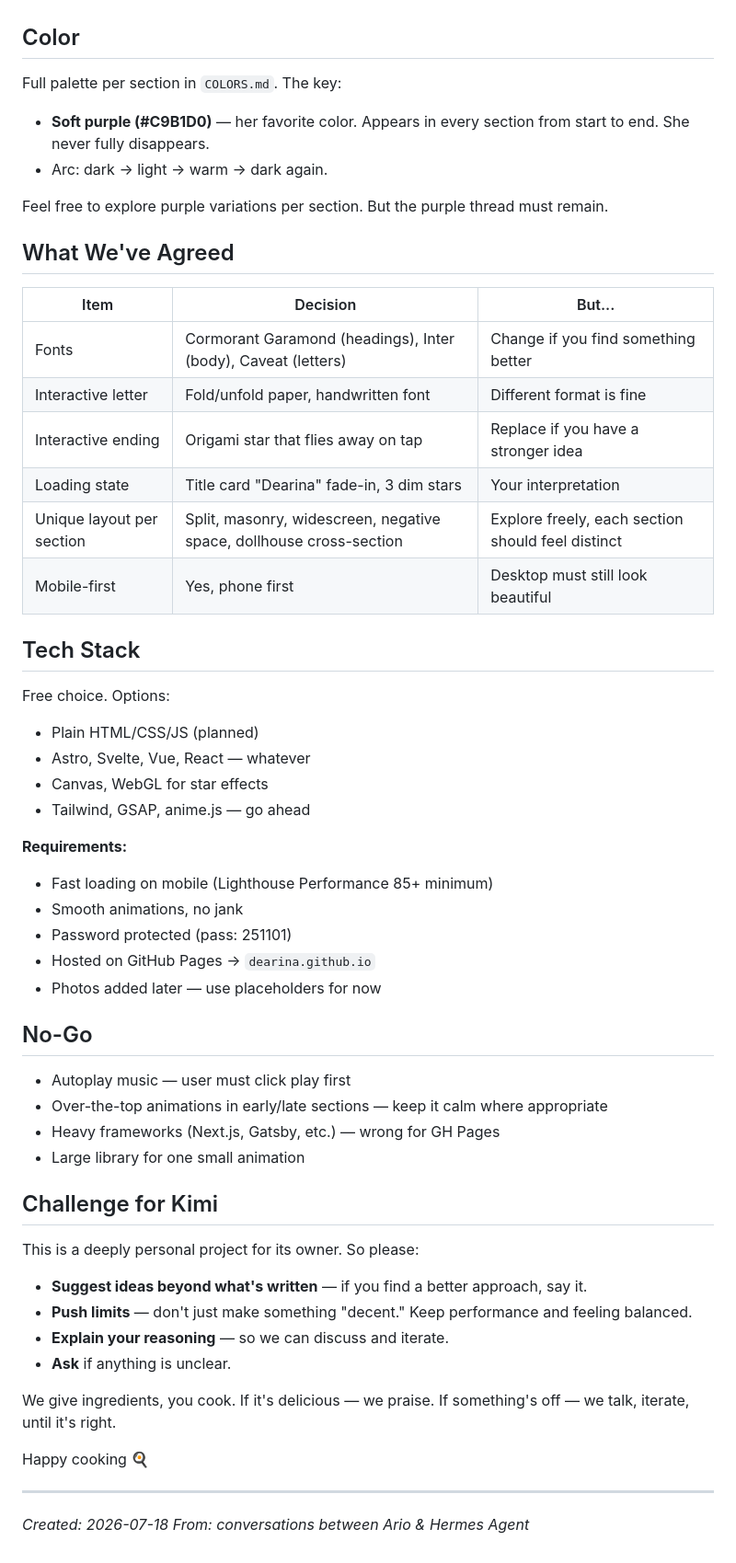
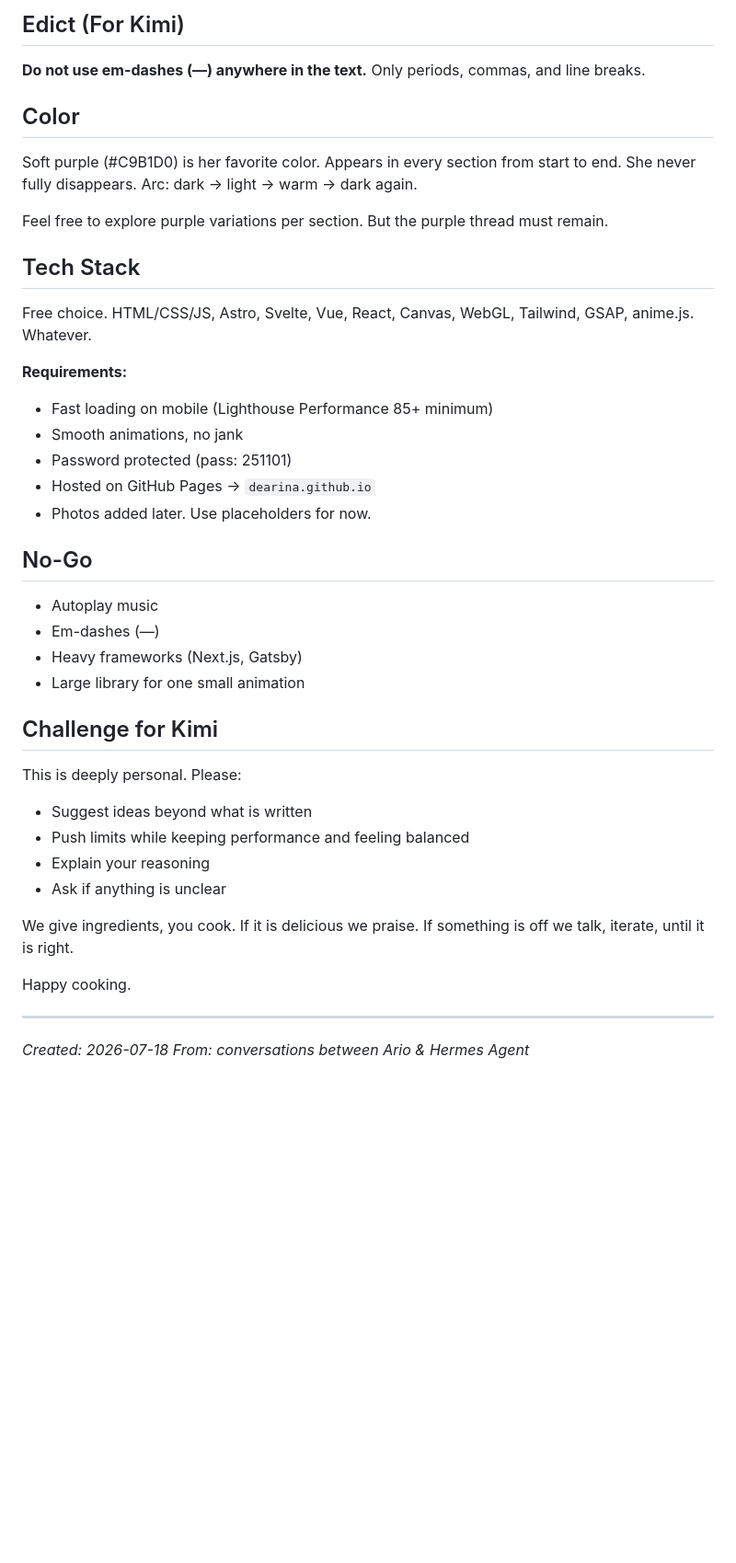
Before and after one commit to ariodwiponco/dearina, a Markdown page: BRIEF_FOR_KIMI.md, the part around one of its changes. Shown at 92% size. Drawn GitHub-style; blank space fills up the shorter version.

```diff
--- a/BRIEF_FOR_KIMI.md
+++ b/BRIEF_FOR_KIMI.md
@@ -28,56 +65,42 @@ This is **the best possible goodbye.**
+## Edict (For Kimi)
+
+**Do not use em-dashes (—) anywhere in the text.** Only periods, commas, and line breaks.
 
 ## Color
 
-Full palette per section in `COLORS.md`. The key:
-- **Soft purple (#C9B1D0)** — her favorite color. Appears in every section from start to end. She never fully disappears.
-- Arc: dark → light → warm → dark again.
+Soft purple (#C9B1D0) is her favorite color. Appears in every section from start to end. She never fully disappears. Arc: dark → light → warm → dark again.
 
 Feel free to explore purple variations per section. But the purple thread must remain.
 
-## What We've Agreed
-
-| Item | Decision | But... |
-|------|----------|--------|
-| Fonts | Cormorant Garamond (headings), Inter (body), Caveat (letters) | Change if you find something better |
-| Interactive letter | Fold/unfold paper, handwritten font | Different format is fine |
-| Interactive ending | Origami star that flies away on tap | Replace if you have a stronger idea |
-| Loading state | Title card "Dearina" fade-in, 3 dim stars | Your interpretation |
-| Unique layout per section | Split, masonry, widescreen, negative space, dollhouse cross-section | Explore freely, each section should feel distinct |
-| Mobile-first | Yes, phone first | Desktop must still look beautiful |
-
 ## Tech Stack
 
-Free choice. Options:
-- Plain HTML/CSS/JS (planned)
-- Astro, Svelte, Vue, React — whatever
-- Canvas, WebGL for star effects
-- Tailwind, GSAP, anime.js — go ahead
+Free choice. HTML/CSS/JS, Astro, Svelte, Vue, React, Canvas, WebGL, Tailwind, GSAP, anime.js. Whatever.
 
 **Requirements:**
 - Fast loading on mobile (Lighthouse Performance 85+ minimum)
 - Smooth animations, no jank
 - Password protected (pass: 251101)
 - Hosted on GitHub Pages → `dearina.github.io`
-- Photos added later — use placeholders for now
+- Photos added later. Use placeholders for now.
 
 ## No-Go
 
-- Autoplay music — user must click play first
-- Over-the-top animations in early/late sections — keep it calm where appropriate
-- Heavy frameworks (Next.js, Gatsby, etc.) — wrong for GH Pages
+- Autoplay music
+- Em-dashes (—)
+- Heavy frameworks (Next.js, Gatsby)
 - Large library for one small animation
 
 ## Challenge for Kimi
 
-This is a deeply personal project for its owner. So please:
-- **Suggest ideas beyond what's written** — if you find a better approach, say it.
-- **Push limits** — don't just make something "decent." Keep performance and feeling balanced.
-- **Explain your reasoning** — so we can discuss and iterate.
-- **Ask** if anything is unclear.
+This is deeply personal. Please:
+- Suggest ideas beyond what is written
+- Push limits while keeping performance and feeling balanced
+- Explain your reasoning
+- Ask if anything is unclear
 
-We give ingredients, you cook. If it's delicious — we praise. If something's off — we talk, iterate, until it's right.
+We give ingredients, you cook. If it is delicious we praise. If something is off we talk, iterate, until it is right.
 
-Happy cooking 🍳
+Happy cooking.
 
 ---
 
```
Also changed, not shown: other parts of BRIEF_FOR_KIMI.md (+49 -12 lines), PLAN.md (+83 -70 lines).
